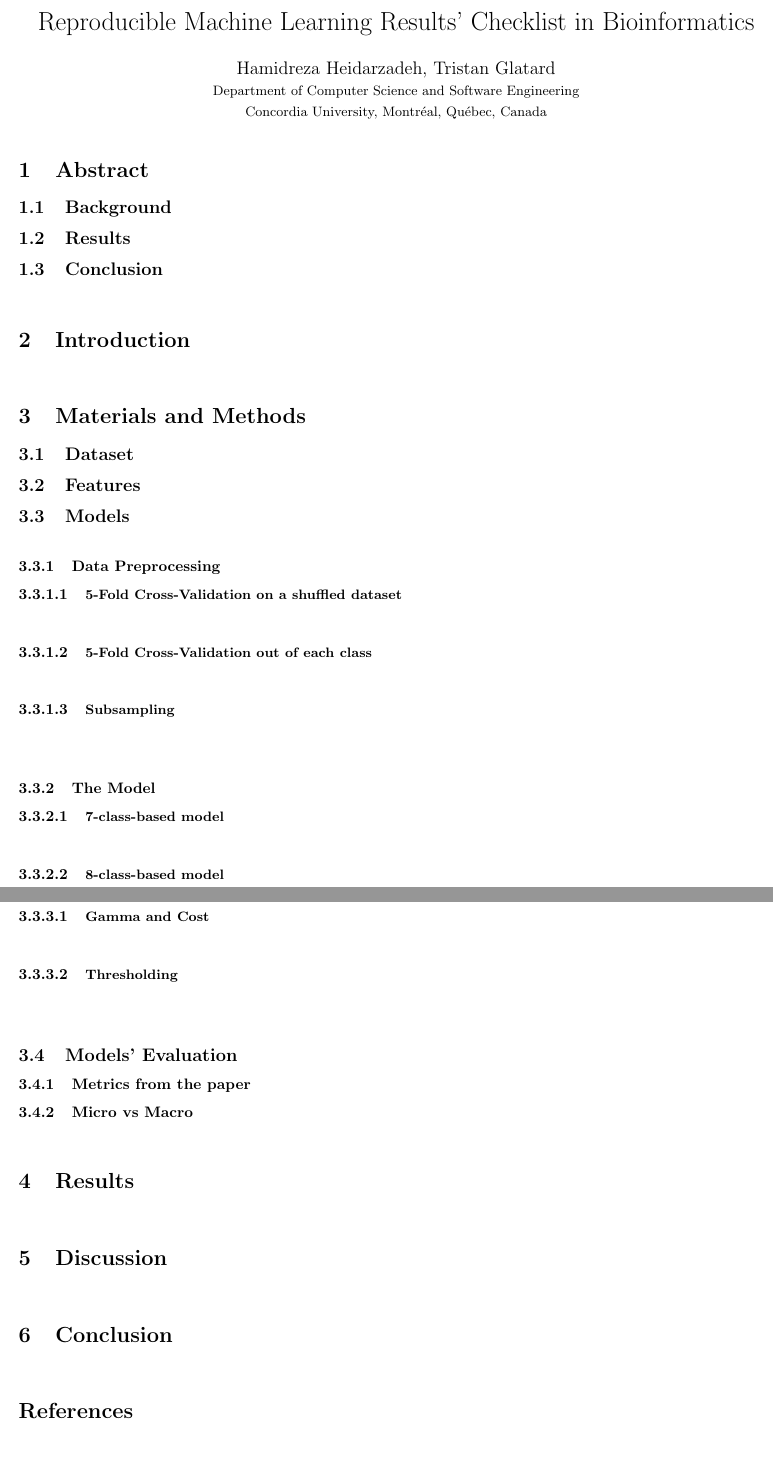
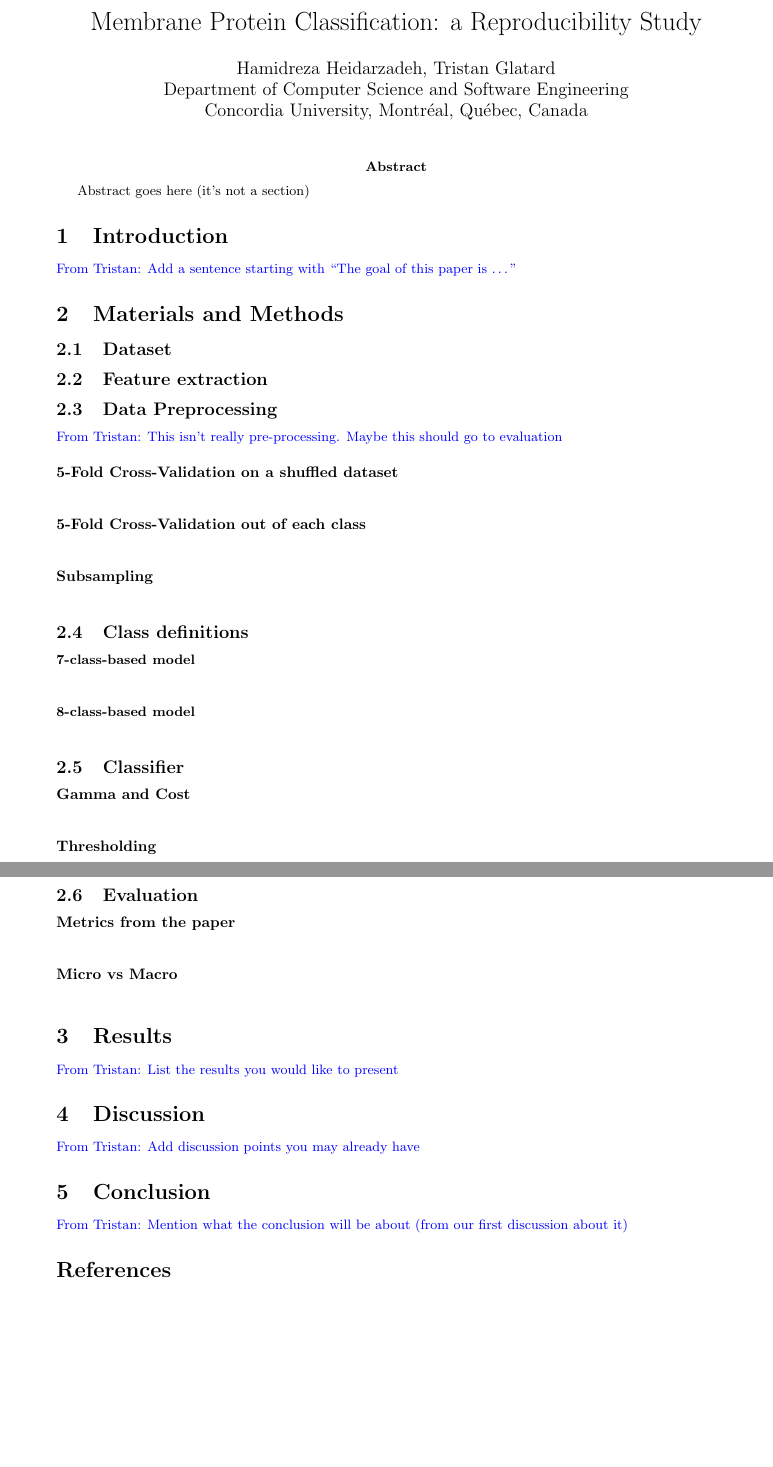
Before and after one commit to big-data-lab-team/reproducibility-bioinfo, a LaTeX document (paper/main.tex, which reads paper/sections/1abstract.tex, paper/sections/2introduction.tex, paper/sections/3materials.tex): two parts of pages 1 and 2 of 2, joined at a grey line, cut at the place of the change, the shorter picture padded with empty space. Compiled offline with pdfLaTeX.

Commit message:
Comments on the outline

```diff
--- a/paper/main.tex
+++ b/paper/main.tex
@@ -26,3 +29,4 @@
 
 \maketitle
 
+\abstract{Abstract goes here (it's not a section)}
@@ -29 +34,6 @@
 %%%%%%SECTIONS
+\input{sections/introduction.tex}
+\input{sections/materials.tex}
+\input{sections/results.tex}
+\input{sections/discussion.tex}
+\input{sections/conclusion.tex}
--- a/paper/sections/1abstract.tex
+++ /dev/null
@@ -1,10 +0,0 @@
-\section {\Large Abstract}
-% \begin{multicols}{2}
-
-    \subsection{\large Background}
-
-    \subsection{\large Results}
-
-    \subsection{\large Conclusion}
-
-% \end{multicols}
--- a/paper/sections/2introduction.tex
+++ /dev/null
@@ -1,4 +0,0 @@
-\section {\Large Introduction}
-% \begin{multicols}{2}
-
-% \end{multicols}
--- a/paper/sections/3materials.tex
+++ /dev/null
@@ -1,46 +0,0 @@
-\section{\Large Materials and Methods}
-% \begin{multicols}{2}
-    \subsection{\large Dataset}
-
-
-    \subsection{\large Features}
-
-
-    \subsection{\large Models}
-        \vspace{5mm}
-        \subsubsection{\normalsize Data Preprocessing}
-
-            \myparagraph{\small 5-Fold Cross-Validation on a shuffled dataset}
-
-            \myparagraph{\small 5-Fold Cross-Validation out of each class}
-
-            \myparagraph{\small Subsampling}
-
-
-        \vspace{5mm}
-        \subsubsection{\normalsize The Model}
-
-            \myparagraph{\small 7-class-based model}
-
-
-            \myparagraph{\small 8-class-based model}
-
-
-        \vspace{5mm}
-        \subsubsection{\normalsize The Algorithm(SVM)}
-
-            \myparagraph{\small Gamma and Cost}
-
-            \myparagraph{\small Thresholding}
-
-
-    \vspace{5mm}
-    \subsection{\large Models' Evaluation}
-
-        \subsubsection{\normalsize Metrics from the paper}
-
-
-        \subsubsection{\normalsize Micro vs Macro}
-
-
-% \end{multicols}
--- a/paper/sections/4results.tex
+++ /dev/null
@@ -1,4 +0,0 @@
-\section {\Large Results}
-% \begin{multicols}{2}
-
-% \end{multicols}
--- a/paper/sections/5discussion.tex
+++ /dev/null
@@ -1,4 +0,0 @@
-\section {\Large Discussion}
-% \begin{multicols}{2}
-
-% \end{multicols}
--- a/paper/sections/6conclusion.tex
+++ /dev/null
@@ -1,4 +0,0 @@
-\section {\Large Conclusion}
-% \begin{multicols}{2}
-
-% \end{multicols}
--- /dev/null
+++ b/paper/sections/conclusion.tex
@@ -0,0 +1,3 @@
+\section {Conclusion}
+
+\TG{Mention what the conclusion will be about (from our first discussion about it)}
--- /dev/null
+++ b/paper/sections/discussion.tex
@@ -0,0 +1,3 @@
+\section {Discussion}
+
+\TG{Add discussion points you may already have}
--- /dev/null
+++ b/paper/sections/introduction.tex
@@ -0,0 +1,3 @@
+\section {Introduction}
+
+\TG{Add a sentence starting with ``The goal of this paper is \ldots''}
--- /dev/null
+++ b/paper/sections/materials.tex
@@ -0,0 +1,19 @@
+\section{Materials and Methods}
+    \subsection{Dataset}
+    \subsection{Feature extraction}
+    \subsection{Data Preprocessing} \TG{This isn't really pre-processing. Maybe this should go to evaluation}
+        \myparagraph{5-Fold Cross-Validation on a shuffled dataset}
+        \myparagraph{5-Fold Cross-Validation out of each class}
+        \myparagraph{Subsampling}
+
+    \subsection{Class definitions}
+        \myparagraph{\small 7-class-based model}
+        \myparagraph{\small 8-class-based model}
+
+    \subsection{Classifier}
+        \myparagraph{Gamma and Cost}
+        \myparagraph{Thresholding}
+
+    \subsection{Evaluation}
+        \myparagraph{Metrics from the paper}
+        \myparagraph{Micro vs Macro}
--- /dev/null
+++ b/paper/sections/results.tex
@@ -0,0 +1,3 @@
+\section {Results}
+
+\TG{List the results you would like to present}
```
Also changed, not shown: paper/main.tex (32 more changed lines).
